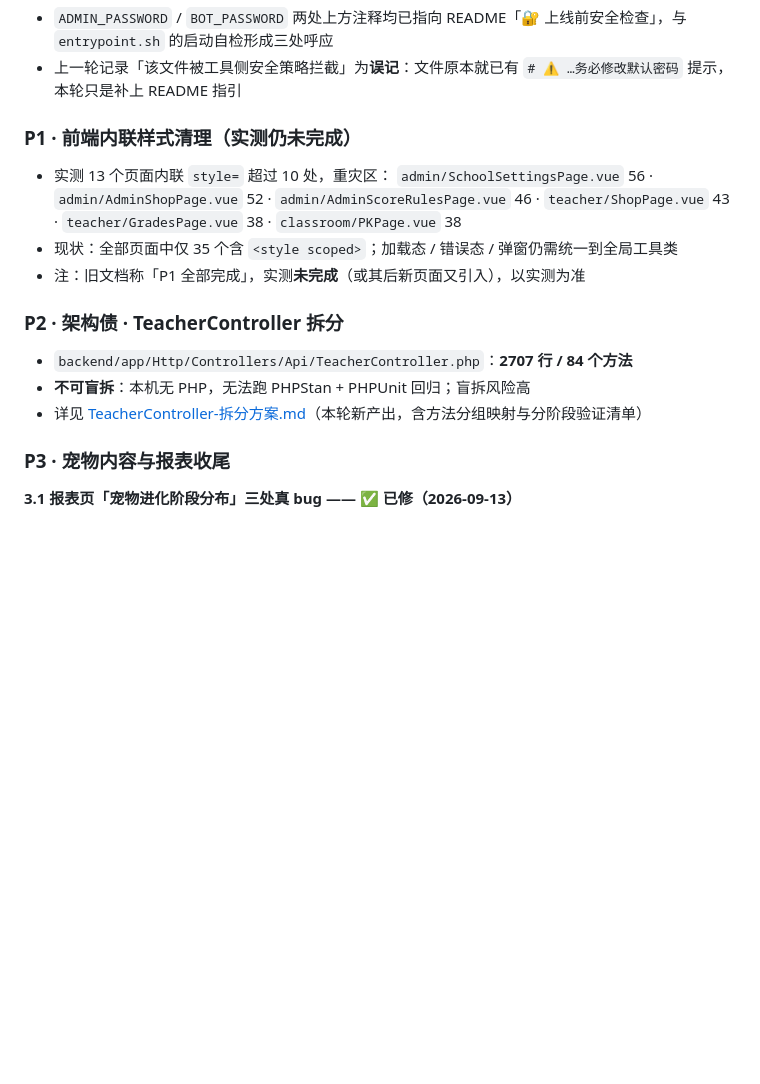
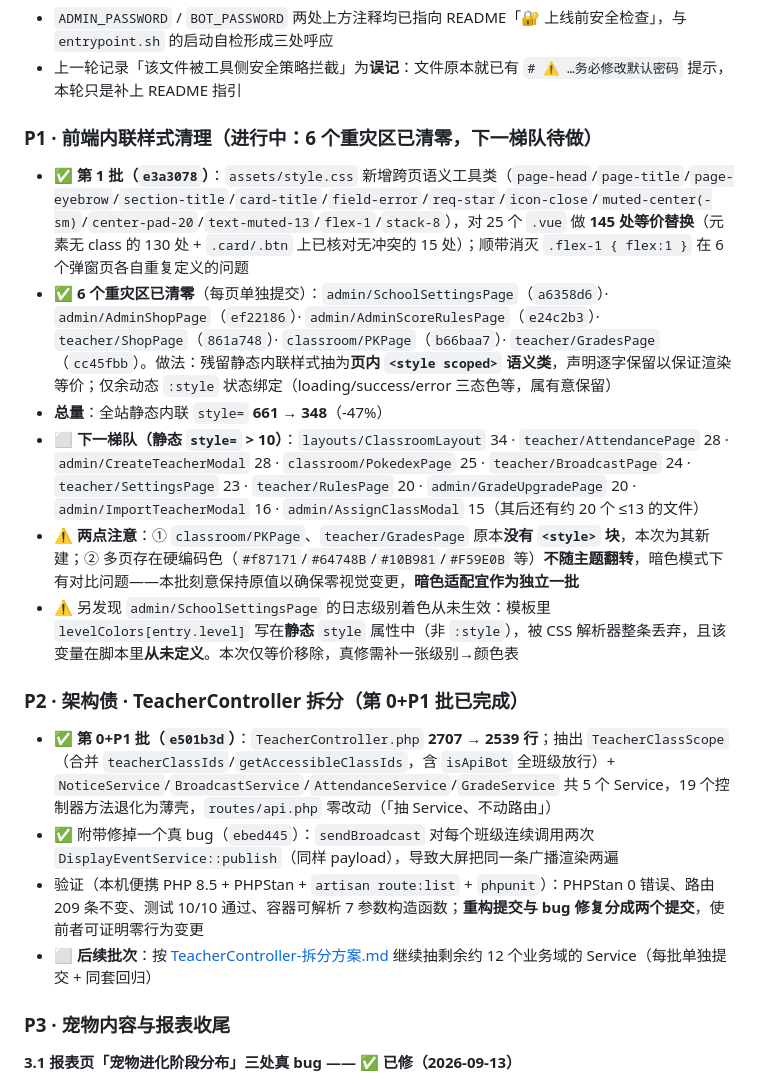
Before and after one commit to RealKiro/learnstar-planet, a Markdown page: docs/待办清单.md, the part around one of its changes. GitHub-like rendering; blank space fills up the shorter version.

```diff
--- a/docs/待办清单.md
+++ b/docs/待办清单.md
@@ -70,18 +70,21 @@
 - `ADMIN_PASSWORD` / `BOT_PASSWORD` 两处上方注释均已指向 README「🔐 上线前安全检查」，与 `entrypoint.sh` 的启动自检形成三处呼应
 - 上一轮记录「该文件被工具侧安全策略拦截」为**误记**：文件原本就已有 `# ⚠️ …务必修改默认密码` 提示，本轮只是补上 README 指引
 
-### P1 · 前端内联样式清理（**实测仍未完成**）
+### P1 · 前端内联样式清理（**进行中：6 个重灾区已清零，下一梯队待做**）
 
-- 实测 13 个页面内联 `style=` 超过 10 处，重灾区：
-  `admin/SchoolSettingsPage.vue` 56 · `admin/AdminShopPage.vue` 52 · `admin/AdminScoreRulesPage.vue` 46 · `teacher/ShopPage.vue` 43 · `teacher/GradesPage.vue` 38 · `classroom/PKPage.vue` 38
-- 现状：全部页面中仅 35 个含 `<style scoped>`；加载态 / 错误态 / 弹窗仍需统一到全局工具类
-- 注：旧文档称「P1 全部完成」，实测**未完成**（或其后新页面又引入），以实测为准
+- ✅ **第 1 批（`e3a3078`）**：`assets/style.css` 新增跨页语义工具类（`page-head`/`page-title`/`page-eyebrow`/`section-title`/`card-title`/`field-error`/`req-star`/`icon-close`/`muted-center(-sm)`/`center-pad-20`/`text-muted-13`/`flex-1`/`stack-8`），对 25 个 `.vue` 做 **145 处等价替换**（元素无 class 的 130 处 + `.card/.btn` 上已核对无冲突的 15 处）；顺带消灭 `.flex-1 { flex:1 }` 在 6 个弹窗页各自重复定义的问题
+- ✅ **6 个重灾区已清零**（每页单独提交）：`admin/SchoolSettingsPage`（`a6358d6`）· `admin/AdminShopPage`（`ef22186`）· `admin/AdminScoreRulesPage`（`e24c2b3`）· `teacher/ShopPage`（`861a748`）· `classroom/PKPage`（`b66baa7`）· `teacher/GradesPage`（`cc45fbb`）。做法：残留静态内联样式抽为**页内 `<style scoped>` 语义类**，声明逐字保留以保证渲染等价；仅余动态 `:style` 状态绑定（loading/success/error 三态色等，属有意保留）
+- **总量**：全站静态内联 `style=` **661 → 348**（-47%）
+- ⬜ **下一梯队（静态 `style=` > 10）**：`layouts/ClassroomLayout` 34 · `teacher/AttendancePage` 28 · `admin/CreateTeacherModal` 28 · `classroom/PokedexPage` 25 · `teacher/BroadcastPage` 24 · `teacher/SettingsPage` 23 · `teacher/RulesPage` 20 · `admin/GradeUpgradePage` 20 · `admin/ImportTeacherModal` 16 · `admin/AssignClassModal` 15（其后还有约 20 个 ≤13 的文件）
+- ⚠️ **两点注意**：① `classroom/PKPage`、`teacher/GradesPage` 原本**没有 `<style>` 块**，本次为其新建；② 多页存在硬编码色（`#f87171`/`#64748B`/`#10B981`/`#F59E0B` 等）**不随主题翻转**，暗色模式下有对比问题——本批刻意保持原值以确保零视觉变更，**暗色适配宜作为独立一批**
+- ⚠️ 另发现 `admin/SchoolSettingsPage` 的日志级别着色从未生效：模板里 `levelColors[entry.level]` 写在**静态** `style` 属性中（非 `:style`），被 CSS 解析器整条丢弃，且该变量在脚本里**从未定义**。本次仅等价移除，真修需补一张级别→颜色表
 
-### P2 · 架构债 · TeacherController 拆分
+### P2 · 架构债 · TeacherController 拆分（**第 0+P1 批已完成**）
 
-- `backend/app/Http/Controllers/Api/TeacherController.php`：**2707 行 / 84 个方法**
-- **不可盲拆**：本机无 PHP，无法跑 PHPStan + PHPUnit 回归；盲拆风险高
-- 详见 [TeacherController-拆分方案.md](TeacherController-拆分方案.md)（本轮新产出，含方法分组映射与分阶段验证清单）
+- ✅ **第 0+P1 批（`e501b3d`）**：`TeacherController.php` **2707 → 2539 行**；抽出 `TeacherClassScope`（合并 `teacherClassIds`/`getAccessibleClassIds`，含 `isApiBot` 全班级放行）+ `NoticeService`/`BroadcastService`/`AttendanceService`/`GradeService` 共 5 个 Service，19 个控制器方法退化为薄壳，`routes/api.php` 零改动（「抽 Service、不动路由」）
+- ✅ 附带修掉一个真 bug（`ebed445`）：`sendBroadcast` 对每个班级连续调用两次 `DisplayEventService::publish`（同样 payload），导致大屏把同一条广播渲染两遍
+- 验证（本机便携 PHP 8.5 + PHPStan + `artisan route:list` + `phpunit`）：PHPStan 0 错误、路由 209 条不变、测试 10/10 通过、容器可解析 7 参数构造函数；**重构提交与 bug 修复分成两个提交**，使前者可证明零行为变更
+- ⬜ **后续批次**：按 [TeacherController-拆分方案.md](TeacherController-拆分方案.md) 继续抽剩余约 12 个业务域的 Service（每批单独提交 + 同套回归）
 
 ### P3 · 宠物内容与报表收尾
 
```
Also changed, not shown: other parts of docs/待办清单.md (+26 -12 lines), CLAUDE.md (+6 -4 lines).
